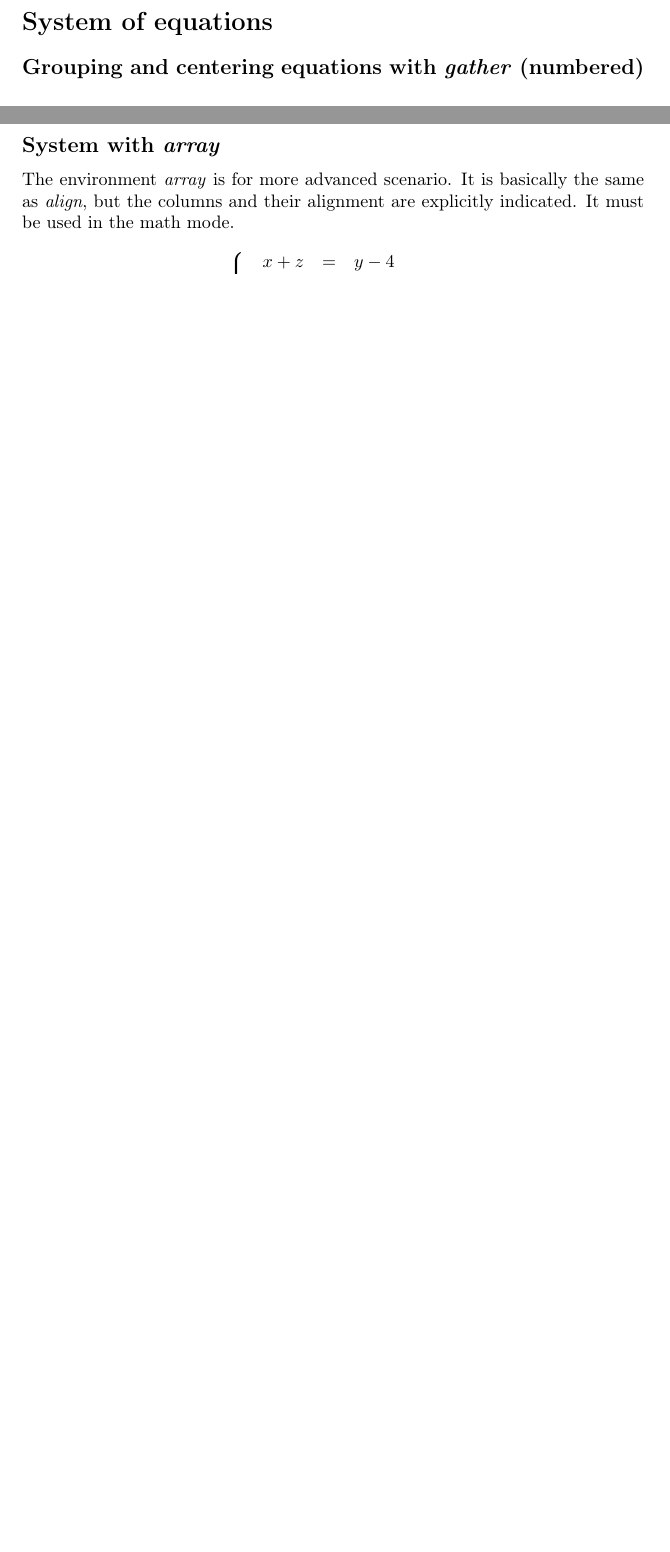
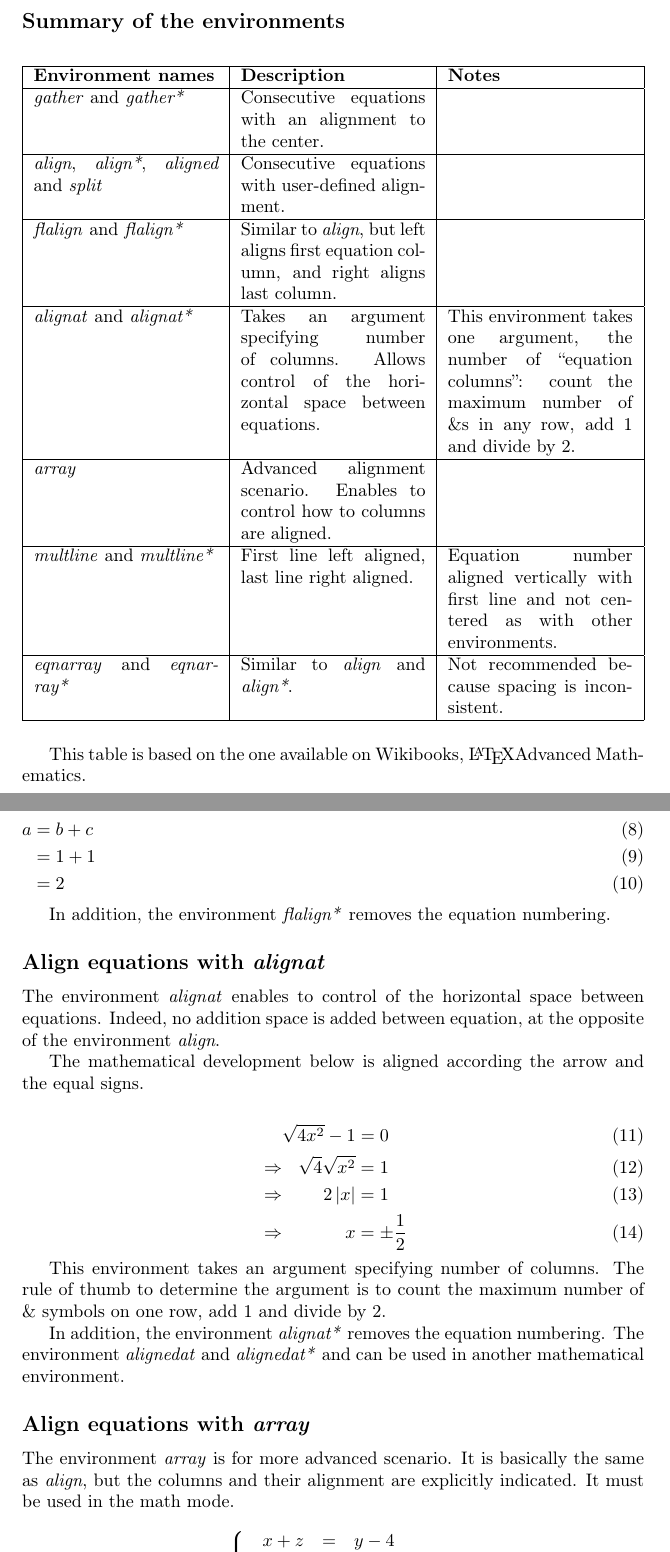
Before and after one commit to JamesMenetrey/LatexCompendium, a LaTeX document (compendium/mathematics/system-of-equations.tex): two parts of pages 1 and 2 of 2 before the commit and two parts of pages 1 and 3 of 3 after it, joined at a grey line, cut at the place of the change, the shorter picture padded with empty space. Compiled offline with pdfLaTeX.

Commit message:
Enhance the compendium related to maths.

```diff
--- a/compendium/mathematics/system-of-equations.tex
+++ b/compendium/mathematics/system-of-equations.tex
@@ -14,7 +16,37 @@
 
 \section*{System of equations}
 
-\subsection*{Grouping and centering equations with \emph{gather} (numbered)}
+
+\subsection*{Summary of the environments}
+
+\begin{table}[h]
+	\begin{tabularx}{\textwidth}{| X | X | X |}
+	\hline
+	\textbf{Environment names} & \textbf{Description} & \textbf{Notes} \\
+	\hline
+	\emph{gather} and \emph{gather*} & Consecutive equations with an alignment to the center. & \\
+	\hline
+	\emph{align}, \emph{align*}, \emph{aligned} and \emph{split} & Consecutive equations with user-defined alignment. & \\
+	\hline
+	\emph{flalign} and \emph{flalign*} & Similar to \emph{align}, but left aligns first equation column, and right aligns last column. & \\
+	\hline
+	\emph{alignat} and \emph{alignat*} & Takes an argument specifying number of columns. Allows control of the horizontal space between equations. & This environment takes one argument, the number of “equation columns”: count the maximum number of \&s in any row, add 1 and divide by 2. \\
+	\hline
+	\emph{array} & Advanced alignment scenario. Enables to control how to columns are aligned. & \\
+	\hline
+	\emph{multline} and \emph{multline*} & First line left aligned, last line right aligned. & Equation number aligned vertically with first line and not centered as with other environments. \\
+	\hline
+	\emph{eqnarray} and \emph{eqnarray*} & Similar to \emph{align} and \emph{align*}. & Not recommended because spacing is inconsistent. \\
+	\hline
+	\end{tabularx}
+\end{table}
+
+This table is based on the one available on Wikibooks, \LaTeX Advanced Mathematics.
+
+\newpage
+
+
+\subsection*{Grouping and centering equations with \emph{gather}}
 
 \begin{gather}
 	x + 2y - z = 4 \\
@@ -92,7 +113,37 @@ x + y - 5z &= -1 \\
 \right.
 \]
 
-\subsection*{System with \emph{array}}
+
+\subsection*{Align equations to the left with \emph{flalign}}
+
+\begin{flalign}
+a &= b+c &\\
+&= 1+1 &\\
+&= 2  &
+\end{flalign}
+
+In addition, the environment \emph{flalign*} removes the equation numbering.
+
+
+\subsection*{Align equations with \emph{alignat}}
+
+The environment \emph{alignat} enables to control of the horizontal space between equations. Indeed, no addition space is added between equation, at the opposite of the environment \emph{align}.
+
+The mathematical development below is aligned according the arrow and the equal signs.
+
+\begin{alignat}{2}
+	&& \sqrt{4 x^2} - 1 &= 0 \\
+	&\Rightarrow & \sqrt{4} \sqrt{x^2} &= 1 \\
+	&\Rightarrow & 2 \left|x\right| &= 1 \\
+	&\Rightarrow & x &= \pm \frac{1}{2}
+\end{alignat}
+
+This environment takes an argument specifying number of columns. The rule of thumb to determine the argument is to count the maximum number of \& symbols on one row, add 1 and divide by 2.
+
+In addition, the environment \emph{alignat*} removes the equation numbering. The environment \emph{alignedat} and \emph{alignedat*} and can be used in another mathematical environment.
+
+
+\subsection*{Align equations with \emph{array}}
 
 The environment \emph{array} is for more advanced scenario. It is basically the same as \emph{align}, but the columns and their alignment are explicitly indicated. It must be used in the math mode.
 
```
Also changed, not shown: compendium/mathematics/system-of-equations.pdf, compendium/mathematics/system-of-equations.tex (44 more changed lines).
